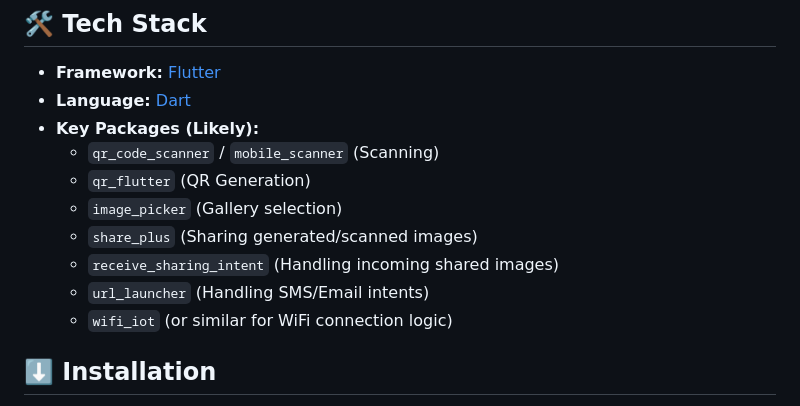
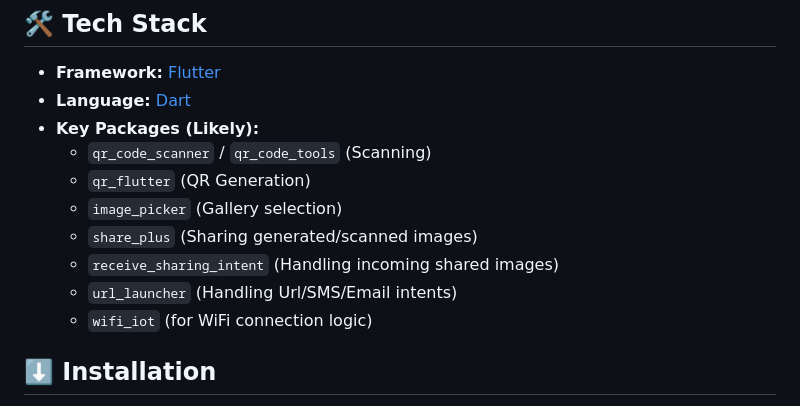
Before and after one commit to MuhammedHelal/Smart-QR-Scanner-And-Generator, a Markdown page: README.md, the part around the change. GitHub-like rendering.

Commit message:
Update package names in README.md

```diff
--- a/README.md
+++ b/README.md
@@ -50,13 +50,13 @@ The application offers deep OS integration and custom user controls:
 * **Framework:** [Flutter](https://flutter.dev/)
 * **Language:** [Dart](https://dart.dev/)
 * **Key Packages (Likely):**
-    * `qr_code_scanner` / `mobile_scanner` (Scanning)
+    * `qr_code_scanner` / `qr_code_tools` (Scanning)
     * `qr_flutter` (QR Generation)
     * `image_picker` (Gallery selection)
     * `share_plus` (Sharing generated/scanned images)
     * `receive_sharing_intent` (Handling incoming shared images)
-    * `url_launcher` (Handling SMS/Email intents)
-    * `wifi_iot` (or similar for WiFi connection logic)
+    * `url_launcher` (Handling Url/SMS/Email intents)
+    * `wifi_iot` (for WiFi connection logic)
 
 ## ⬇️ Installation
 
```
